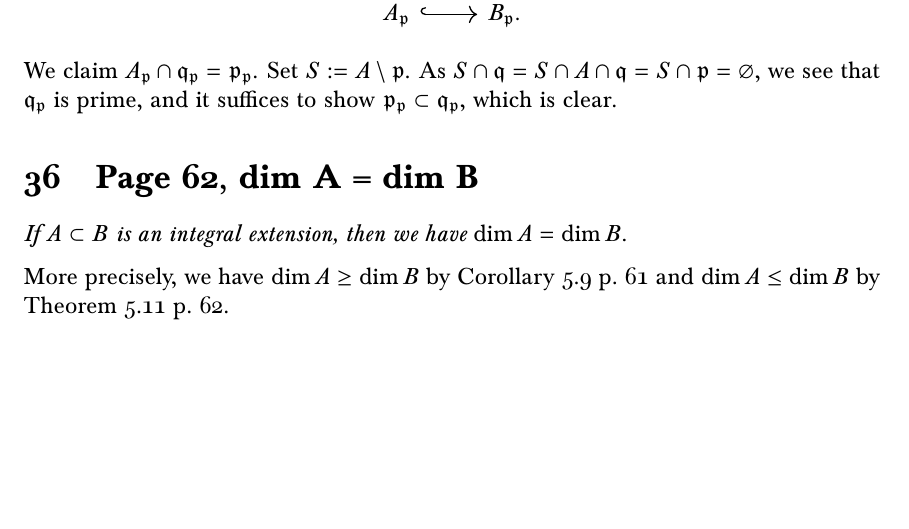
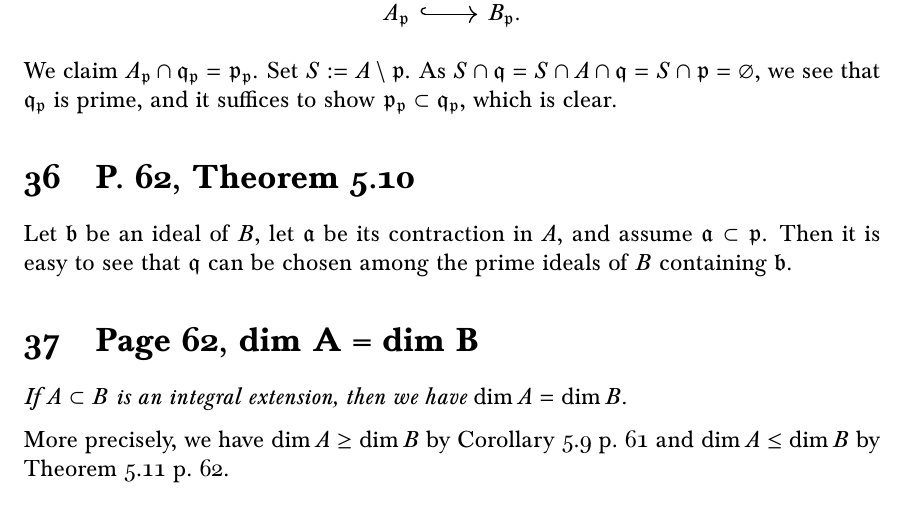
Before and after one commit to Pierre-Yves-Gaillard/Atiyah_MacDonald_b, a LaTeX document (Atiyah_MacDonald_b.tex): part of page 26 of 37, cut so that both start at the same text, the shorter picture padded with empty space. Compiled offline with pdfLaTeX.

Commit message:
Update Atiyah_MacDonald_b.tex

```diff
--- a/Atiyah_MacDonald_b.tex
+++ b/Atiyah_MacDonald_b.tex
@@ -943,6 +943,10 @@ A_{\mf p}\ar[r,hook]&B_{\mf p}.
 $$
 We claim $A_{\mf p}\cap\mf q_{\mf p}=\mf p_{\mf p}$. Set $S:=A\setminus\mf p$. As $S\cap\mf q=S\cap A\cap\mf q=S\cap\mf p=\varnothing$, we see that $\mf q_{\mf p}$ is prime, and it suffices to show $\mf p_{\mf p}\subset\mf q_{\mf p}$, which is clear.
 
+\section{P. 62, Theorem 5.10}%
+
+Let $\mf b$ be an ideal of $B$, let $\mf a$ be its contraction in $A$, and assume $\mf a\subset\mf p$. Then it is easy to see that $\mf q$ can be chosen among the prime ideals of $B$ containing $\mf b$.
+
 \section{Page 62, dim A = dim B}%
 
 \emph{If $A\subset B$ is an integral extension, then we have $\dim A=\dim B$.}
```
